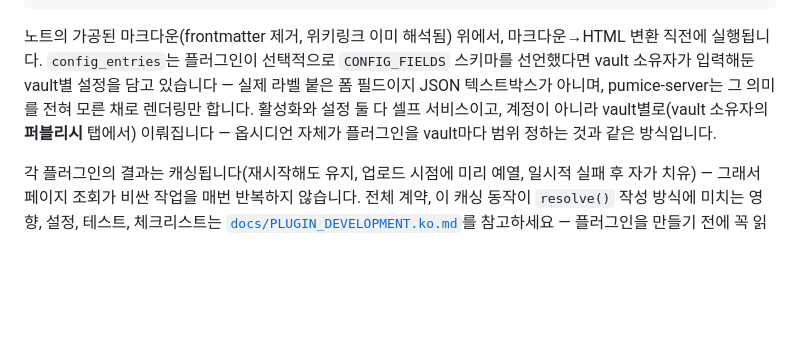
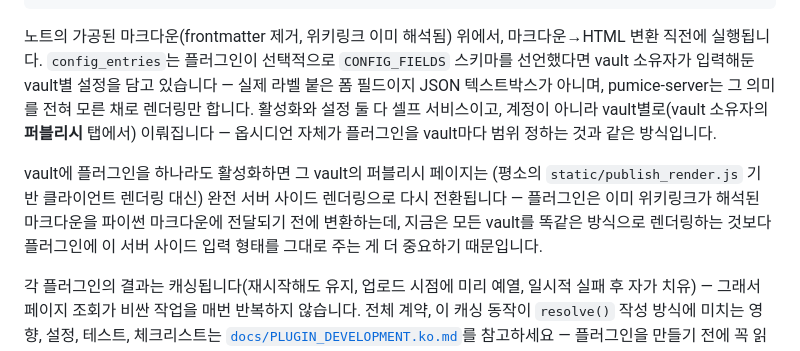
Before and after one commit to search5/pumice-server, a Markdown page: README.ko.md, the part around one of its changes. Drawn GitHub-style; blank space fills up the shorter version.

```diff
--- a/README.ko.md
+++ b/README.ko.md
@@ -337,6 +358,12 @@ vault 소유자가 입력해둔 vault별 설정을 담고 있습니다 — 실
 둘 다 셀프 서비스이고, 계정이 아니라 vault별로(vault 소유자의 **퍼블리시** 탭에서) 이뤄집니다 —
 옵시디언 자체가 플러그인을 vault마다 범위 정하는 것과 같은 방식입니다.
 
+vault에 플러그인을 하나라도 활성화하면 그 vault의 퍼블리시 페이지는 (평소의
+`static/publish_render.js` 기반 클라이언트 렌더링 대신) 완전 서버 사이드 렌더링으로 다시
+전환됩니다 — 플러그인은 이미 위키링크가 해석된 마크다운을 파이썬 마크다운에 전달되기 전에
+변환하는데, 지금은 모든 vault를 똑같은 방식으로 렌더링하는 것보다 플러그인에 이 서버 사이드
+입력 형태를 그대로 주는 게 더 중요하기 때문입니다.
+
 각 플러그인의 결과는 캐싱됩니다(재시작해도 유지, 업로드 시점에 미리 예열, 일시적 실패 후
 자가 치유) — 그래서 페이지 조회가 비싼 작업을 매번 반복하지 않습니다. 전체 계약, 이 캐싱
 동작이 `resolve()` 작성 방식에 미치는 영향, 설정, 테스트, 체크리스트는
```
Also changed, not shown: other parts of README.ko.md (+38 -17 lines), README.md (+45 -18 lines).
